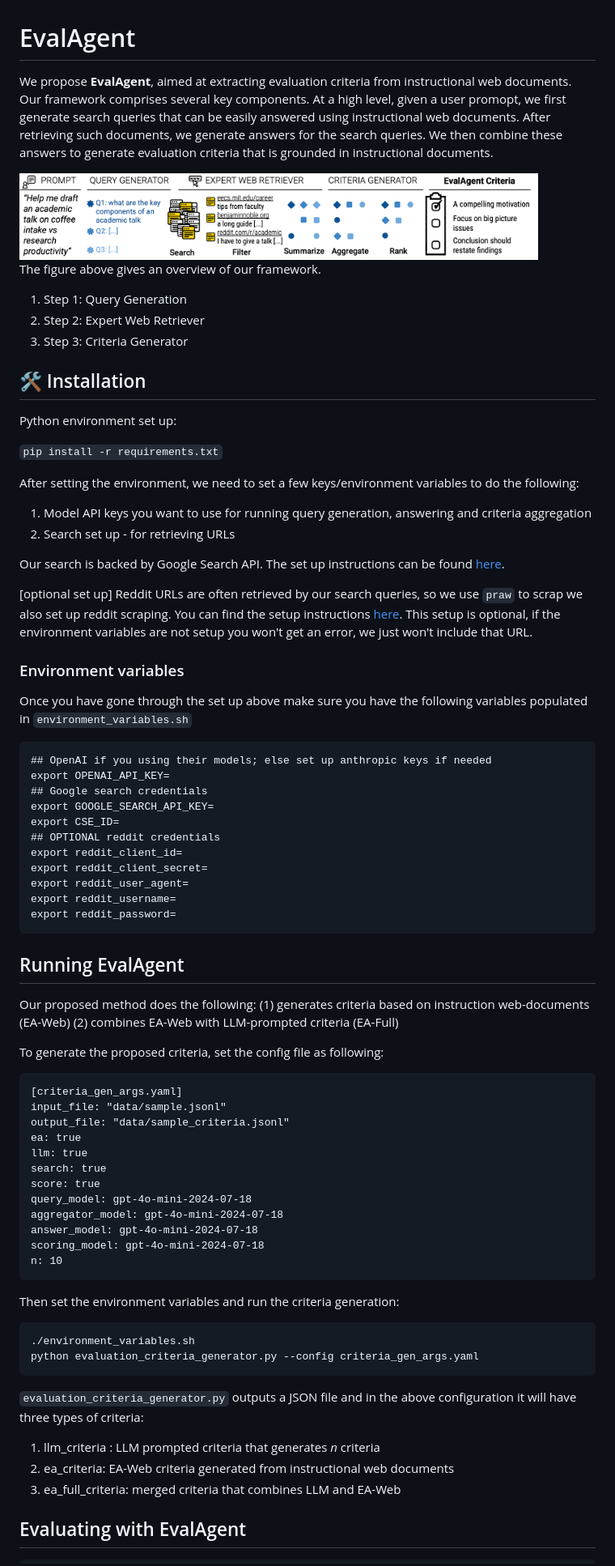
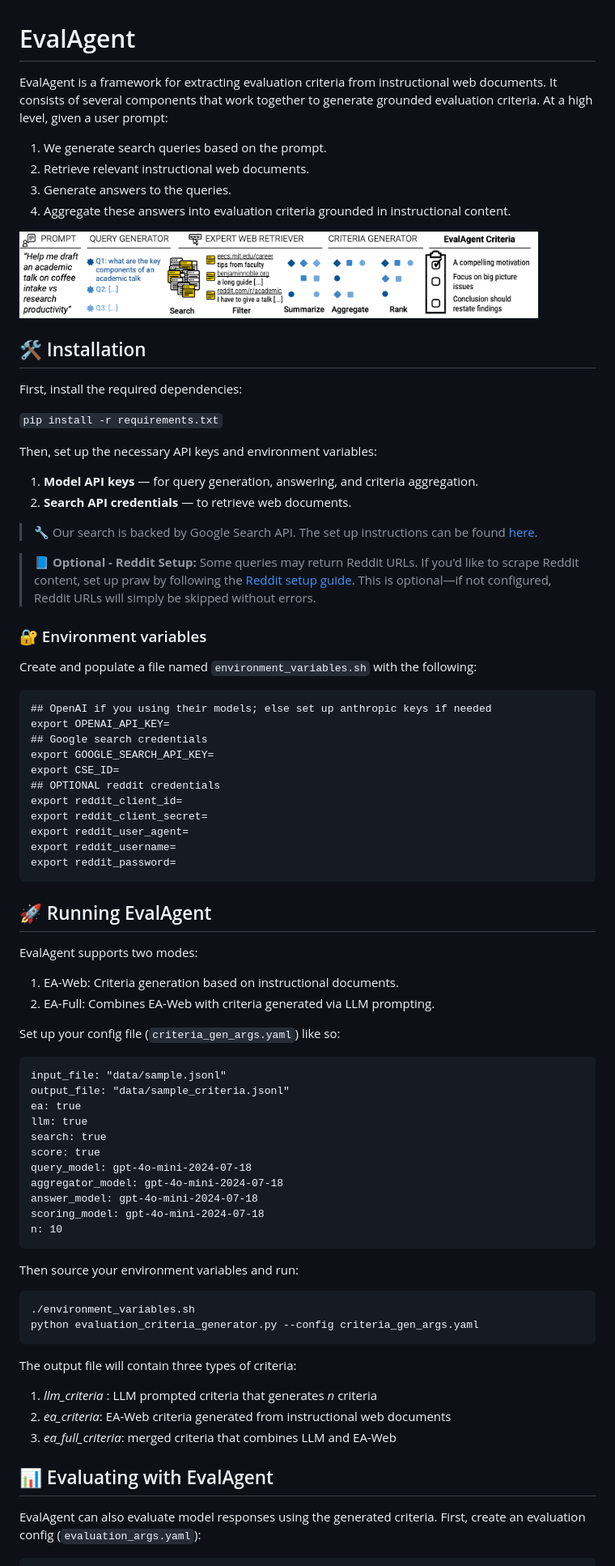
Before and after one commit to ManyaWadhwa/EvalAgent, a Markdown page: README.md, the part around one of its changes. Shown at 81% size. Drawn GitHub-style.

````diff
--- a/README.md
+++ b/README.md
@@ -1,32 +1,36 @@
 # EvalAgent
 
-We propose **EvalAgent**, aimed at extracting evaluation criteria from instructional web documents. Our framework comprises several key components. At a high level, given a user promopt, we first generate search queries that can be easily answered using instructional web documents. After retrieving such documents, we generate answers for the search queries. We then combine these answers to generate evaluation criteria that is grounded in instructional documents.
+EvalAgent is a framework for extracting evaluation criteria from instructional web documents. It consists of several components that work together to generate grounded evaluation criteria.
+At a high level, given a user prompt:
+1. We generate search queries based on the prompt.
+2. Retrieve relevant instructional web documents.
+3. Generate answers to the queries.
+4. Aggregate these answers into evaluation criteria grounded in instructional content.
+
 
 <img src="images/Eval_Agents_Overview.png" width="90%" height="75%">
 
-The figure above gives an overview of our framework.
-1. Step 1: Query Generation
-2. Step 2: Expert Web Retriever
-3. Step 3: Criteria Generator
 
 ## 🛠️ Installation
-Python environment set up:
+First, install the required dependencies:
 
 `
 pip install -r requirements.txt
 `
 
-After setting the environment, we need to set a few keys/environment variables to do the following:
-1. Model API keys you want to use for running query generation, answering and criteria aggregation
-2. Search set up - for retrieving URLs
+Then, set up the necessary API keys and environment variables:
+1. **Model API keys** — for query generation, answering, and criteria aggregation.
+2. **Search API credentials** — to retrieve web documents.
 
-Our search is backed by Google Search API. The set up instructions can be found [here](https://github.com/ManyaWadhwa/EvalAgent/blob/main/google_setup.md).
+> 🔧 Our search is backed by Google Search API. The set up instructions can be found [here](https://github.com/ManyaWadhwa/EvalAgent/blob/main/google_setup.md).
 
-[optional set up]
-Reddit URLs are often retrieved by our search queries, so we use `praw` to scrap we also set up reddit scraping. You can find the setup instructions [here](https://github.com/ManyaWadhwa/EvalAgent/blob/main/reddit_setup.md). This setup is optional, if the environment variables are not setup you won't get an error, we just won't include that URL.
+> 📘 **Optional - Reddit Setup:**
+> Some queries may return Reddit URLs. If you'd like to scrape Reddit content, set up praw by following the [Reddit setup guide](https://github.com/ManyaWadhwa/EvalAgent/blob/main/reddit_setup.md). This is optional—if not configured, Reddit URLs will simply be skipped without errors.
 
-### Environment variables
-Once you have gone through the set up above make sure you have the following variables populated in `environment_variables.sh`
+
+### 🔐 Environment variables
+Create and populate a file named `environment_variables.sh` with the following:
+
 ```
 ## OpenAI if you using their models; else set up anthropic keys if needed
 export OPENAI_API_KEY=
@@ -41,13 +45,15 @@ export reddit_username=
 export reddit_password=
 ```
 
-## Running EvalAgent
+## 🚀  Running EvalAgent
 
-Our proposed method does the following: (1) generates criteria based on instruction web-documents (EA-Web) (2) combines EA-Web with LLM-prompted criteria (EA-Full)
+EvalAgent supports two modes:
 
-To generate the proposed criteria, set the config file as following:
+1. EA-Web: Criteria generation based on instructional documents.
+2. EA-Full: Combines EA-Web with criteria generated via LLM prompting.
+
+Set up your config file (`criteria_gen_args.yaml`) like so:
 ```
-[criteria_gen_args.yaml]
 input_file: "data/sample.jsonl"
 output_file: "data/sample_criteria.jsonl"
 ea: true
@@ -61,17 +67,20 @@ scoring_model: gpt-4o-mini-2024-07-18
 n: 10
 ```
 
-Then set the environment variables and run the criteria generation:
+Then source your environment variables and run:
 ```
 ./environment_variables.sh
 python evaluation_criteria_generator.py --config criteria_gen_args.yaml
 ```
 
-`evaluation_criteria_generator.py` outputs a JSON file and in the above configuration it will have three types of criteria:
-1. llm_criteria : LLM prompted criteria that generates _n_ criteria
-2. ea_criteria: EA-Web criteria generated from instructional web documents
-3. ea_full_criteria: merged criteria that combines LLM and EA-Web
+The output file will contain three types of criteria:
+1. _llm_criteria_ : LLM prompted criteria that generates _n_ criteria
+2. _ea_criteria_: EA-Web criteria generated from instructional web documents
+3. _ea_full_criteria_: merged criteria that combines LLM and EA-Web
 
-## Evaluating with EvalAgent
+## 📊 Evaluating with EvalAgent
+
+EvalAgent can also evaluate model responses using the generated criteria.
+First, create an evaluation config (`evaluation_args.yaml`):
 
 ```
````
Also changed, not shown: other parts of README.md (+23 -33 lines).
